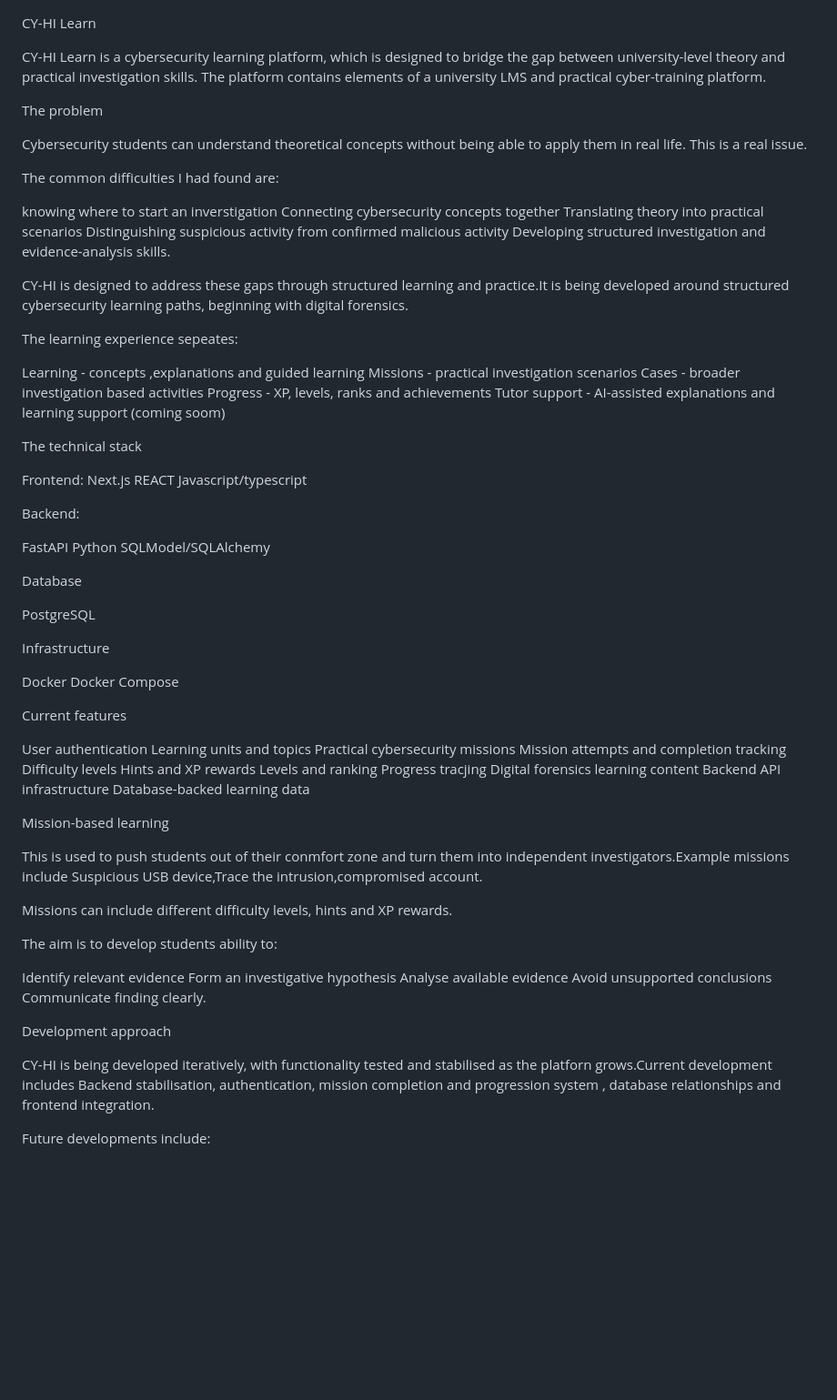
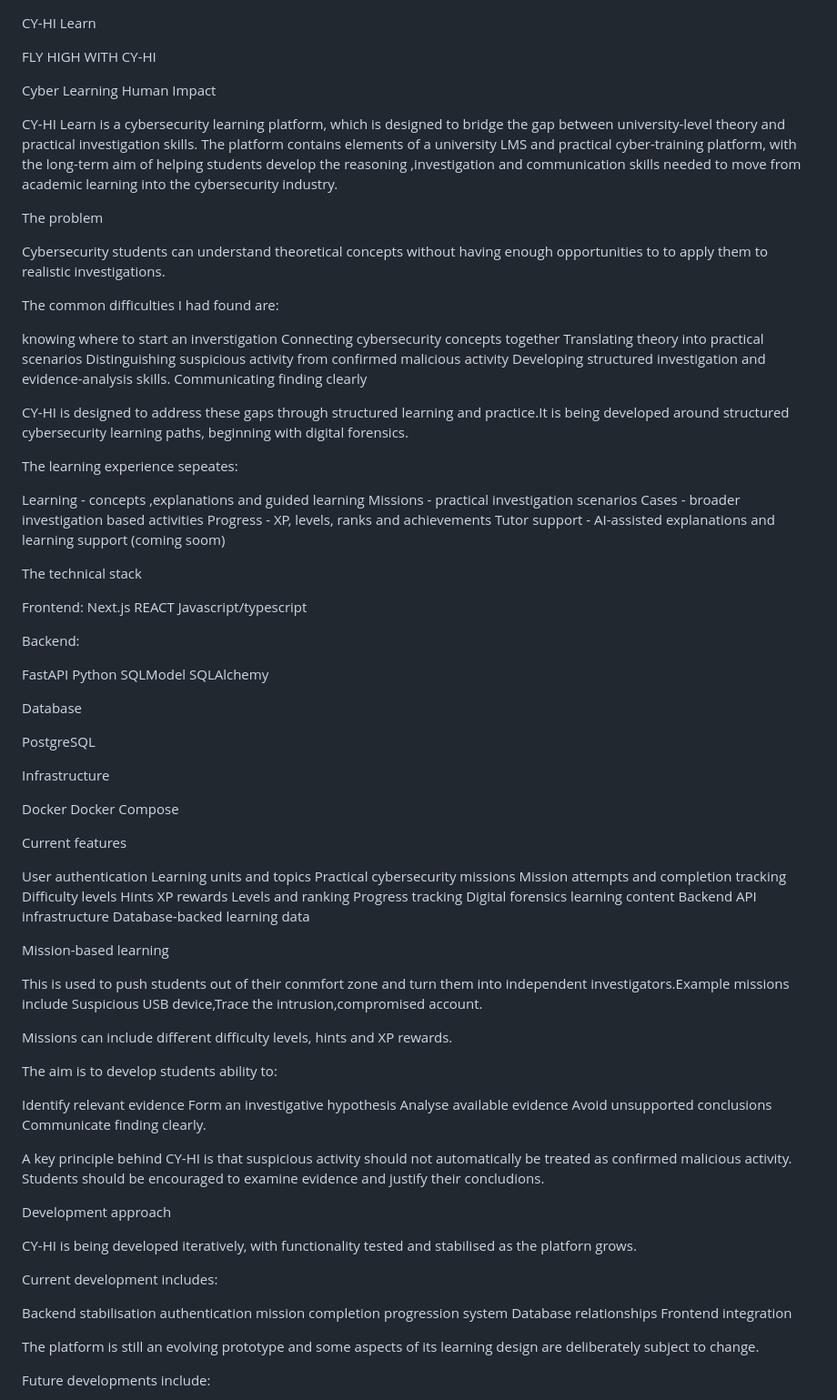
Before and after one commit to zoyashers/cy-hi-learn, a Markdown page: README.md, the part around one of its changes. Shown at 91% size. GitHub-like rendering; blank space fills up the shorter version.

Commit message:
Revise README for clarity and content updates
Updated README to enhance clarity and correct typos. Added new sections and improved phrasing for better understanding.

```diff
--- a/README.md
+++ b/README.md
@@ -1,13 +1,17 @@
 CY-HI Learn
+
+FLY HIGH WITH CY-HI
+
+Cyber Learning Human Impact
+
 
 CY-HI Learn is a cybersecurity learning platform, which is designed to bridge the gap between
 university-level theory and practical investigation skills. The platform contains elements of
-a university LMS and practical cyber-training platform.
+a university LMS and practical cyber-training platform, with the long-term aim of helping students develop the reasoning ,investigation and communication skills needed to move from academic learning into the cybersecurity industry.
 
 The problem
 
-Cybersecurity students can understand theoretical concepts without being able to apply them
-in real life. This is a real issue.
+Cybersecurity students can understand theoretical concepts without having enough opportunities to  to apply them  to realistic investigations.
 
 The common difficulties I had found are:
 
@@ -16,6 +20,7 @@ Connecting cybersecurity concepts together
 Translating theory into practical scenarios
 Distinguishing suspicious activity from confirmed malicious activity
 Developing structured investigation and evidence-analysis skills.
+Communicating finding clearly
 
 CY-HI is designed to address these gaps through structured learning and practice.It is being
 developed around structured cybersecurity learning paths, beginning with digital forensics.
@@ -39,7 +44,8 @@ Backend:
 
 FastAPI
 Python
-SQLModel/SQLAlchemy
+SQLModel
+SQLAlchemy
 
 Database
 
@@ -57,9 +63,10 @@ Learning units and topics
 Practical cybersecurity missions
 Mission attempts and completion tracking
 Difficulty levels
-Hints and XP rewards
+Hints
+XP rewards
 Levels and ranking
-Progress tracjing
+Progress tracking
 Digital forensics learning content
 Backend API infrastructure
 Database-backed learning data
@@ -80,11 +87,23 @@ Analyse available evidence
 Avoid unsupported conclusions
 Communicate finding clearly.
 
+A key principle behind CY-HI is that suspicious activity should not automatically be treated as confirmed malicious activity. Students should be encouraged to examine evidence and justify their concludions.
+
 Development approach
 
 CY-HI is being developed iteratively, with functionality tested and stabilised as the platforn
-grows.Current development includes Backend stabilisation, authentication, mission completion
-and progression system , database relationships and frontend integration.
+grows.
+
+Current development includes:
+
+Backend stabilisation
+authentication
+mission completion
+progression system
+Database relationships
+Frontend integration
+
+The platform is still an evolving prototype and some aspects of its learning design are deliberately subject to change.
 
 Future developments include:
 
```
Also changed, not shown: other parts of README.md (+12 -0 lines).
